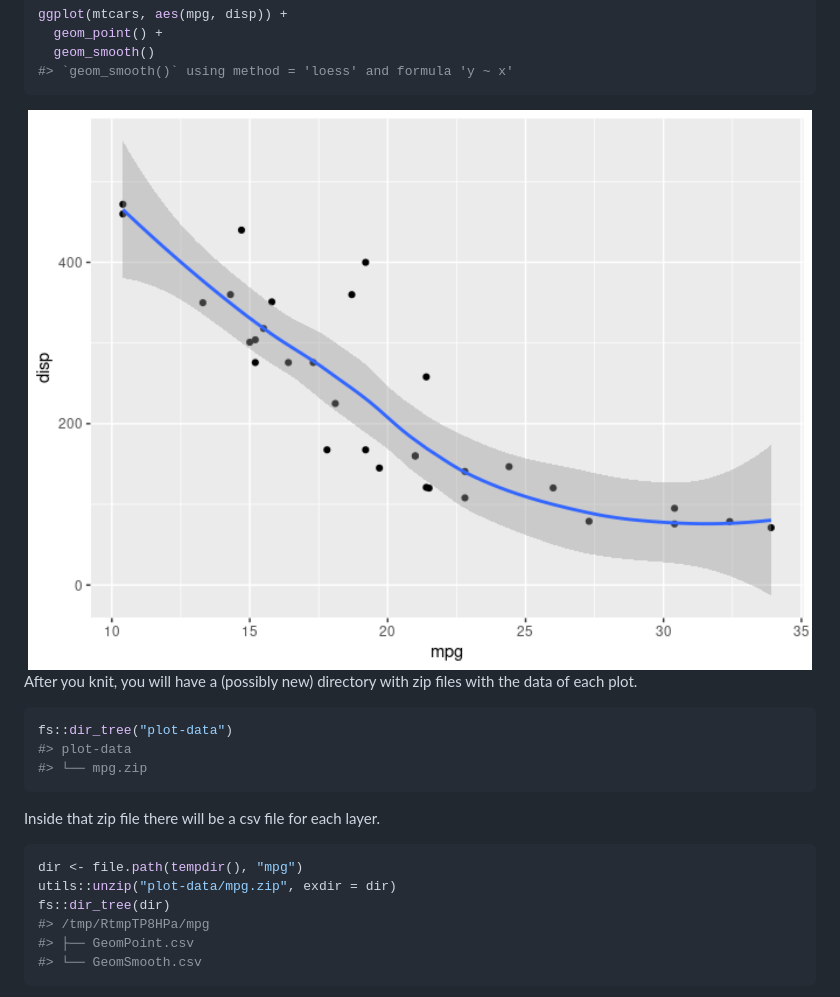
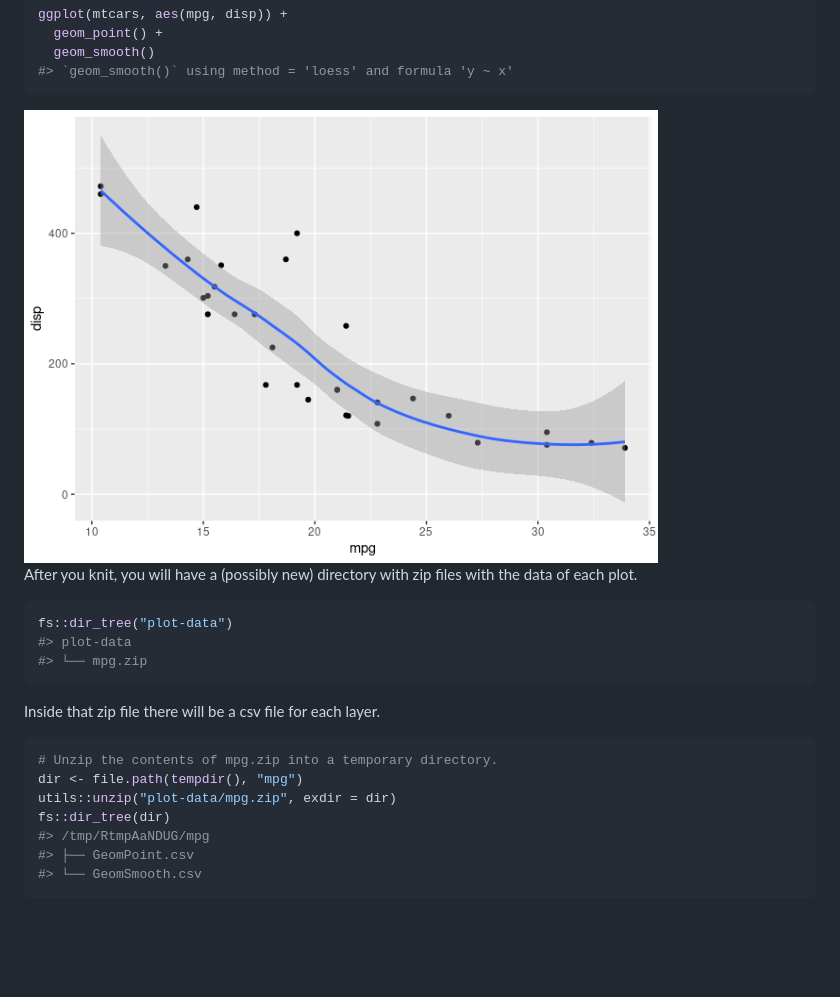
Before and after one commit to eliocamp/ggdatasaver, a Markdown page: README.md, the part around the change printed below. Rendered like a GitHub page; blank space fills up the shorter version.

````diff
--- a/README.md
+++ b/README.md
@@ -46,7 +46,7 @@ ggplot(mtcars, aes(mpg, disp)) +
 #> `geom_smooth()` using method = 'loess' and formula 'y ~ x'
 ```
 
-<img src="man/figures/README-mpg-1.png" width="100%" />
+<img src="man/figures/README-mpg-1.png" width="80%" />
 
 After you knit, you will have a (possibly new) directory with zip files
 with the data of each plot.
@@ -60,10 +60,11 @@ fs::dir_tree("plot-data")
 Inside that zip file there will be a csv file for each layer.
 
 ``` r
+# Unzip the contents of mpg.zip into a temporary directory.
 dir <- file.path(tempdir(), "mpg")
 utils::unzip("plot-data/mpg.zip", exdir = dir)
 fs::dir_tree(dir)
-#> /tmp/RtmpTP8HPa/mpg
+#> /tmp/RtmpAaNDUG/mpg
 #> ├── GeomPoint.csv
 #> └── GeomSmooth.csv
 ```
````
Also changed, not shown: other parts of README.md (+33 -1 lines), man/figures/README-faithful-density-1.png (added), man/figures/README-unnamed-chunk-7-1.png, 1 other file.
